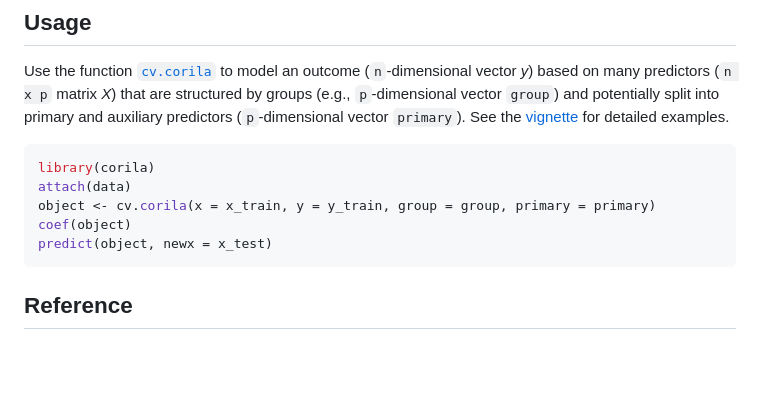
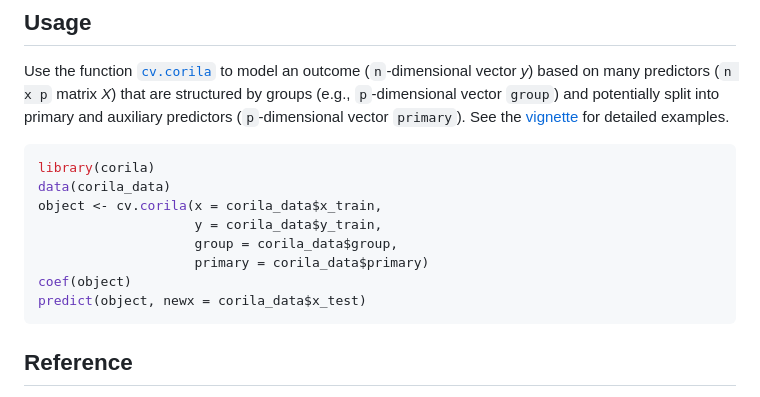
Before and after one commit to rauschenberger/corila, a Markdown page: README.md, the part around the change. GitHub-like rendering; blank space fills up the shorter version.

Commit message:
use shipped simulated data in example

````diff
--- a/README.md
+++ b/README.md
@@ -32,10 +32,13 @@ Use the function [`cv.corila`](https://rauschenberger.github.io/corila/reference
 
 ``` r
 library(corila)
-attach(data)
-object <- cv.corila(x = x_train, y = y_train, group = group, primary = primary)
+data(corila_data)
+object <- cv.corila(x = corila_data$x_train,
+                    y = corila_data$y_train,
+                    group = corila_data$group,
+                    primary = corila_data$primary)
 coef(object)
-predict(object, newx = x_test)
+predict(object, newx = corila_data$x_test)
 ```
 
 ## Reference
````
